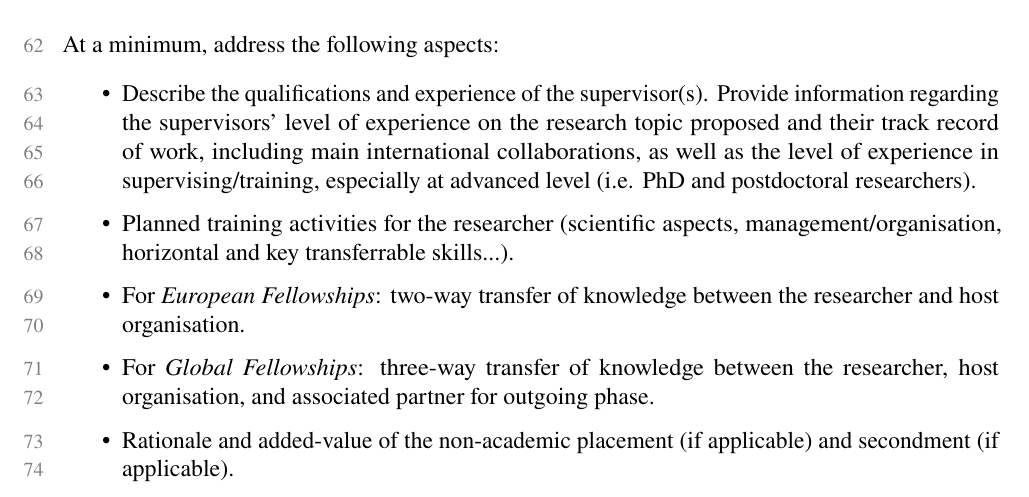
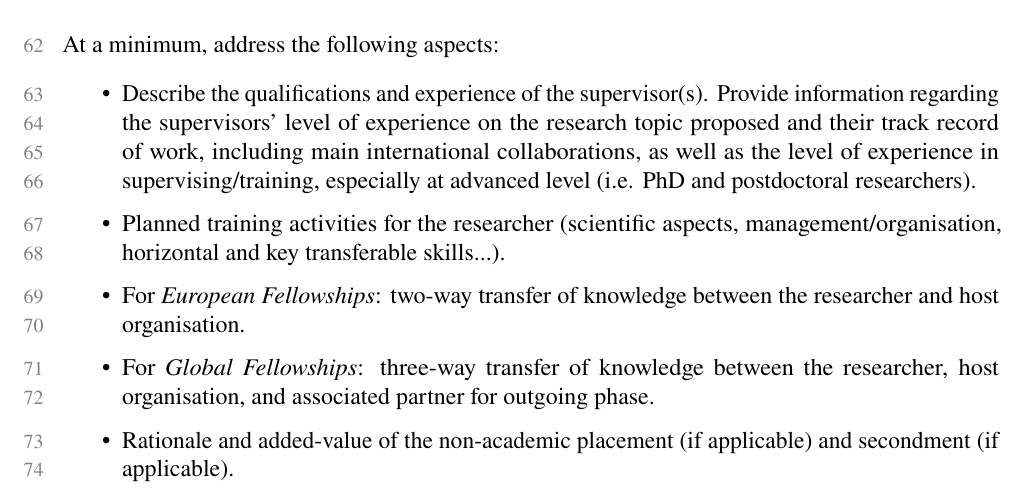
Before and after one commit to alexfikl/msca-pf, a LaTeX document (msca-pf-part-b1-template.tex): part of page 2 of 5, cut so that both start at the same text. Compiled offline with pdfLaTeX.

Commit message:
fix: some newly surfaced typos

```diff
--- a/msca-pf-part-b1-template.tex
+++ b/msca-pf-part-b1-template.tex
@@ -161,7 +161,7 @@ At a minimum, address the following aspects:
     researchers).
 
     \item Planned training activities for the researcher (scientific aspects,
-    management/organisation, horizontal and key transferrable skills...).
+    management/organisation, horizontal and key transferable skills...).
 
     \item For \emph{European Fellowships}: two-way transfer of knowledge between
     the researcher and host organisation.
```
